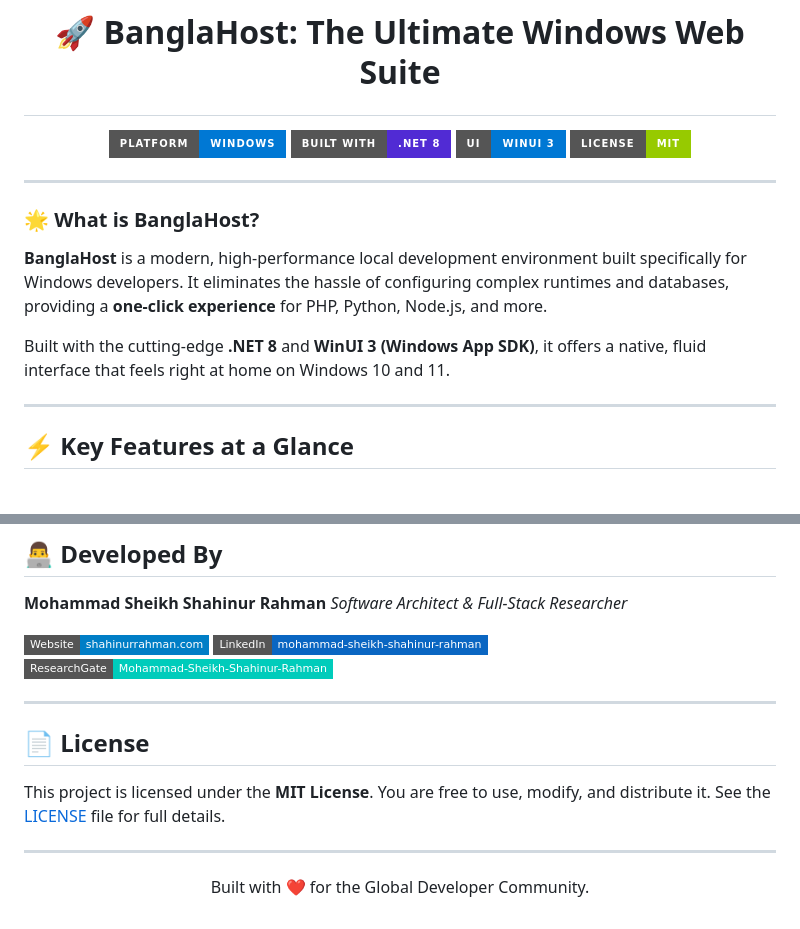
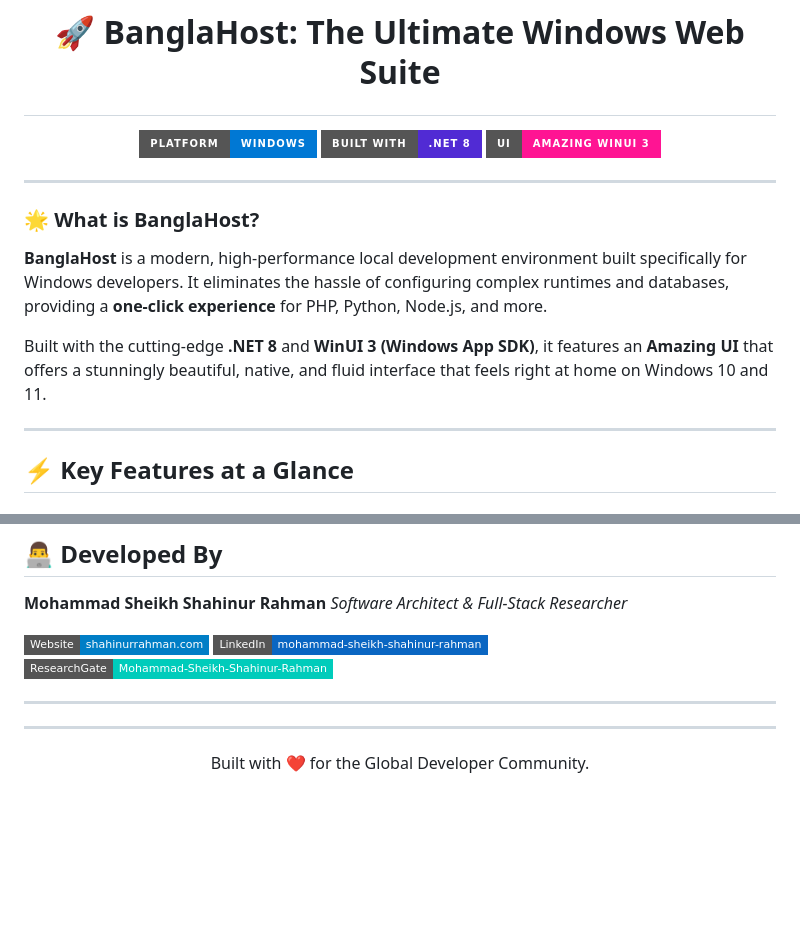
Before and after one commit to mohammad-sheikh-shahinur-rahman/banglahost-dev, a Markdown page: README.md, 2 parts joined by grey strips. Rendered like a GitHub page; badges without logos; blank space fills up the shorter version.

Commit message:
docs: remove MIT license and highlight Amazing UI in README

```diff
--- a/README.md
+++ b/README.md
@@ -3,8 +3,7 @@
 <p align="center">
   <img src="https://img.shields.io/badge/Platform-Windows-0078D4?style=for-the-badge&logo=windows" alt="Platform">
   <img src="https://img.shields.io/badge/Built%20With-.NET%208-512bd4?style=for-the-badge&logo=.net" alt="Built With .NET">
-  <img src="https://img.shields.io/badge/UI-WinUI%203-0078d4?style=for-the-badge&logo=windows" alt="WinUI 3">
-  <img src="https://img.shields.io/badge/License-MIT-green?style=for-the-badge" alt="License">
+  <img src="https://img.shields.io/badge/UI-Amazing%20WinUI%203-FF1493?style=for-the-badge&logo=windows" alt="Amazing UI">
 </p>
 
 ---
@@ -13,7 +12,7 @@
 
 **BanglaHost** is a modern, high-performance local development environment built specifically for Windows developers. It eliminates the hassle of configuring complex runtimes and databases, providing a **one-click experience** for PHP, Python, Node.js, and more.
 
-Built with the cutting-edge **.NET 8** and **WinUI 3 (Windows App SDK)**, it offers a native, fluid interface that feels right at home on Windows 10 and 11.
+Built with the cutting-edge **.NET 8** and **WinUI 3 (Windows App SDK)**, it features an **Amazing UI** that offers a stunningly beautiful, native, and fluid interface that feels right at home on Windows 10 and 11.
 
 ---
 
@@ -101,10 +100,6 @@ Complete guides, API references, and troubleshooting can be found at:
 
 ---
 
-## 📄 License
-
-This project is licensed under the **MIT License**. You are free to use, modify, and distribute it. See the [LICENSE](license.html) file for full details.
-
 ---
 
 <p align="center">Built with ❤️ for the Global Developer Community.</p>
```
